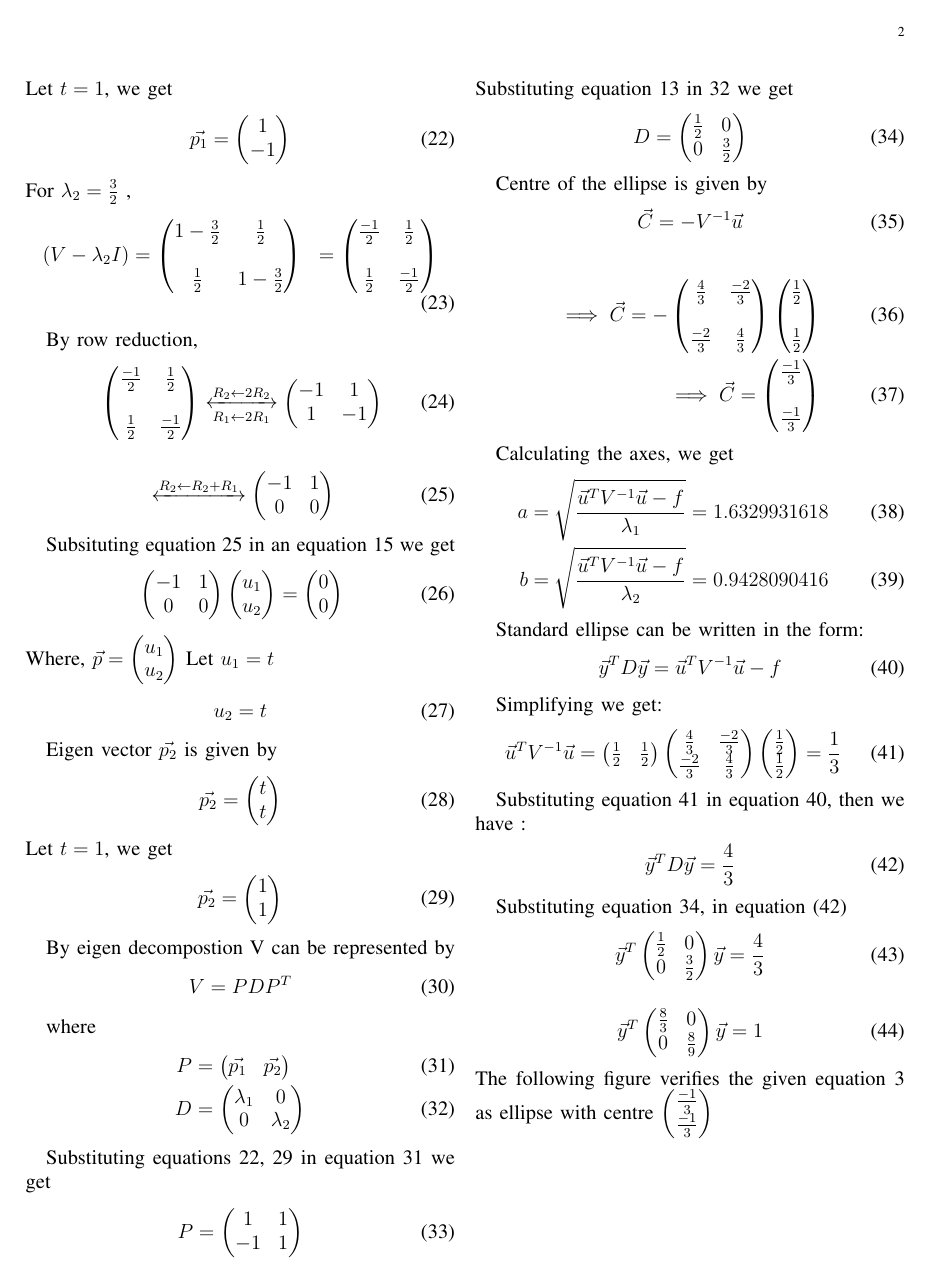
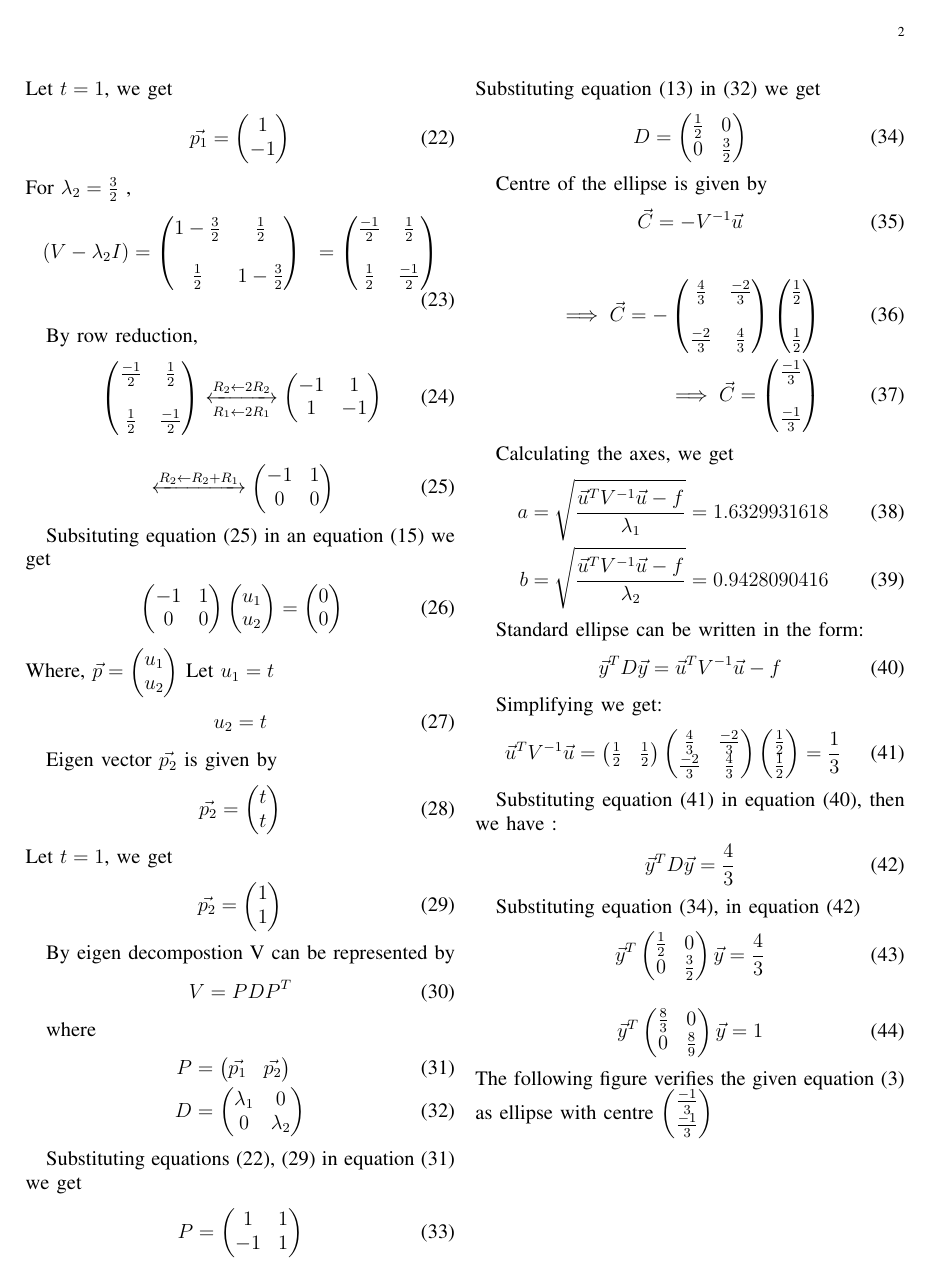
Before and after one commit to cs19resch11004/EE5600, a LaTeX paper (Assign4_l1.tex): page 2 of 3. Compiled offline with pdfLaTeX.

Commit message:
Add files via upload

```diff
--- a/Assign4_l1.tex
+++ b/Assign4_l1.tex
@@ -133,10 +133,10 @@ By row reduction,
 
 \begin{align}
 &\xleftrightarrow{R_2\leftarrow R_2 + R_1}
-\myvec{-1 & 1 \\ 0 & 0 }
+\myvec{-1 & 1 \\ 0 & 0 } \label{eq:25}
 \end{align}
 
-Subsituting equation 25 in an equation 15 we get
+Subsituting equation \eqref{eq:25} in an equation \eqref{eq:15} we get
 \begin{align}
         &   \myvec{-1 & 1 \\ 0& 0}\myvec{u_1 \\ u_2}=\myvec{0 \\ 0}
 \end{align}
@@ -163,17 +163,17 @@ By eigen decompostion V can be represented by
 
 where
 \begin{align}
-P&=\myvec{\vec{p_1} & \vec{p_2}}\label{2.32}\\
-D&=\myvec{\lambda_1 & 0 \\0 & \lambda_2}
+P&=\myvec{\vec{p_1} & \vec{p_2}}\label{eq:31}\\
+D&=\myvec{\lambda_1 & 0 \\0 & \lambda_2}\label{eq:32}
 \end{align}
 
-Substituting equations 22, 29 in equation 31 we get
+Substituting equations \eqref{eq:22}, \eqref{eq:29} in equation \eqref{eq:31} we get
 \begin{align}
     P&=\myvec{1 & 1 \\-1 & 1}
 \end{align}
-Substituting equation 13 in 32 we get
+Substituting equation \eqref{eq:13} in \eqref{eq:32} we get
 \begin{align}
-       D&=\myvec{\frac{1}{2} & 0\\0 & \frac{3}{2}}
+       D&=\myvec{\frac{1}{2} & 0\\0 & \frac{3}{2}} \label{eq:34}
 \end{align}
 
 Centre of the ellipse is given by
@@ -202,22 +202,22 @@ Simplifying we get:
 \vec{u}^TV^{-1}\vec{u}=
 \myvec{\frac{1}{2} &\frac{1}{2}}
 \myvec{\frac{4}{3} & \frac{-2}{3}\\\frac{-2}{3} & \frac{4}{3}}
-\myvec{\frac{1}{2}\\\frac{1}{2}} = \frac{1}{3}
+\myvec{\frac{1}{2}\\\frac{1}{2}} = \frac{1}{3}\label{eq:41}
 \end{align}
 
-Substituting equation 41 in equation 40, then we have :
-\begin{align}\label{t}
- \vec{y}^TD\vec{y}=\frac{4}{3}
+Substituting equation \eqref{eq:41} in equation \eqref{eq:40}, then we have :
+\begin{align}
+ \vec{y}^TD\vec{y}=\frac{4}{3}  \label{eq:42}
 \end{align}
 
-Substituting  equation 34, in equation \eqref{t}
+Substituting  equation \eqref{eq:34}, in equation \eqref{eq:42}
 \begin{align}
     \vec{y}^T \myvec{\frac{1}{2} & 0\\0 &\frac{3}{2}}\vec{y}=\frac{4}{3}
 \end{align}
 \begin{align}
     \vec{y}^T \myvec{\frac{8}{3} & 0\\0 &\frac{8}{9}}\vec{y}=1
 \end{align}
-The following figure verifies the given equation 3 as ellipse with centre $\myvec{\frac{-1}{3}\\\frac{-1}{3}}$
+The following figure verifies the given equation \eqref{eq:3} as ellipse with centre $\myvec{\frac{-1}{3}\\\frac{-1}{3}}$
 \begin{figure}[!ht]
 \centering
 \includegraphics[width=\columnwidth]{fig.png}
```
Also changed, not shown: Assign4_l1.pdf (added), Assign4_l1.tex (22 more changed lines).
